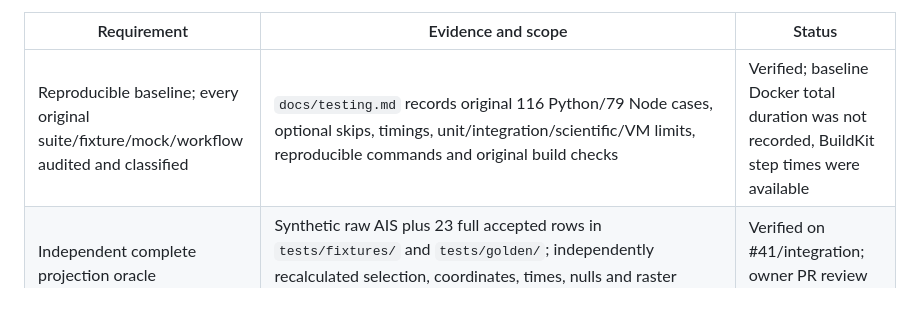
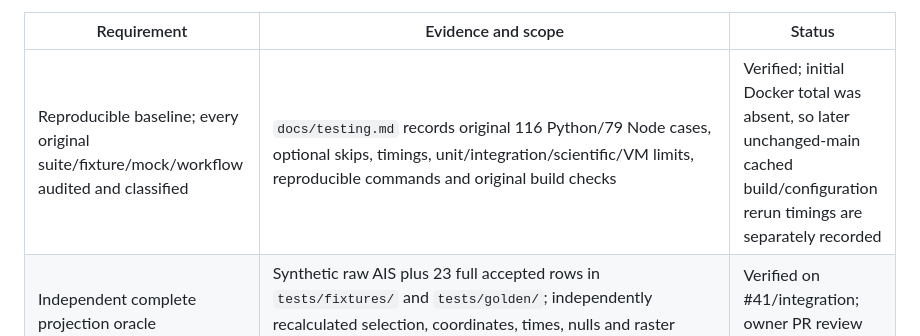
Before and after one commit to imaddde867/NaviCast, a Markdown page: docs/testing-acceptance.md, the part around the change. Rendered like a GitHub page; blank space fills up the shorter version.

```diff
--- a/docs/testing-acceptance.md
+++ b/docs/testing-acceptance.md
@@ -13,7 +13,7 @@ independent references and executed-assertion mutation failures.
 
 | Requirement | Evidence and scope | Status |
 | --- | --- | --- |
-| Reproducible baseline; every original suite/fixture/mock/workflow audited and classified | `docs/testing.md` records original 116 Python/79 Node cases, optional skips, timings, unit/integration/scientific/VM limits, reproducible commands and original build checks | Verified; baseline Docker total duration was not recorded, BuildKit step times were available |
+| Reproducible baseline; every original suite/fixture/mock/workflow audited and classified | `docs/testing.md` records original 116 Python/79 Node cases, optional skips, timings, unit/integration/scientific/VM limits, reproducible commands and original build checks | Verified; initial Docker total was absent, so later unchanged-main cached build/configuration rerun timings are separately recorded |
 | Independent complete projection oracle | Synthetic raw AIS plus 23 full accepted rows in `tests/fixtures/` and `tests/golden/`; independently recalculated selection, coordinates, times, nulls and raster classifications; list/detail/export/cache tests | Verified on #41/integration; owner PR review pending |
 | Four specified projection defects turn tests red | Temporary-copy mutation script requires all three baseline golden tests to execute and detects invalid speed, horizon change, land-flag suppression and fabricated null projection | Verified locally and CI, 4/4 |
 | Real browser scenarios and DOM/map rendering | Twelve Chromium cases serve actual dashboard/Leaflet, deterministic API/tiles; assertions inspect real attached layers/pixels, user-visible notices, limits/counts, null/removed forecasts, retries, filtering, popups and mobile controls | Verified on #42/integration; icon-font rendering and overlapping-marker center-click UX excluded (#43) |
```
Also changed, not shown: docs/testing.md (+9 -0 lines).
